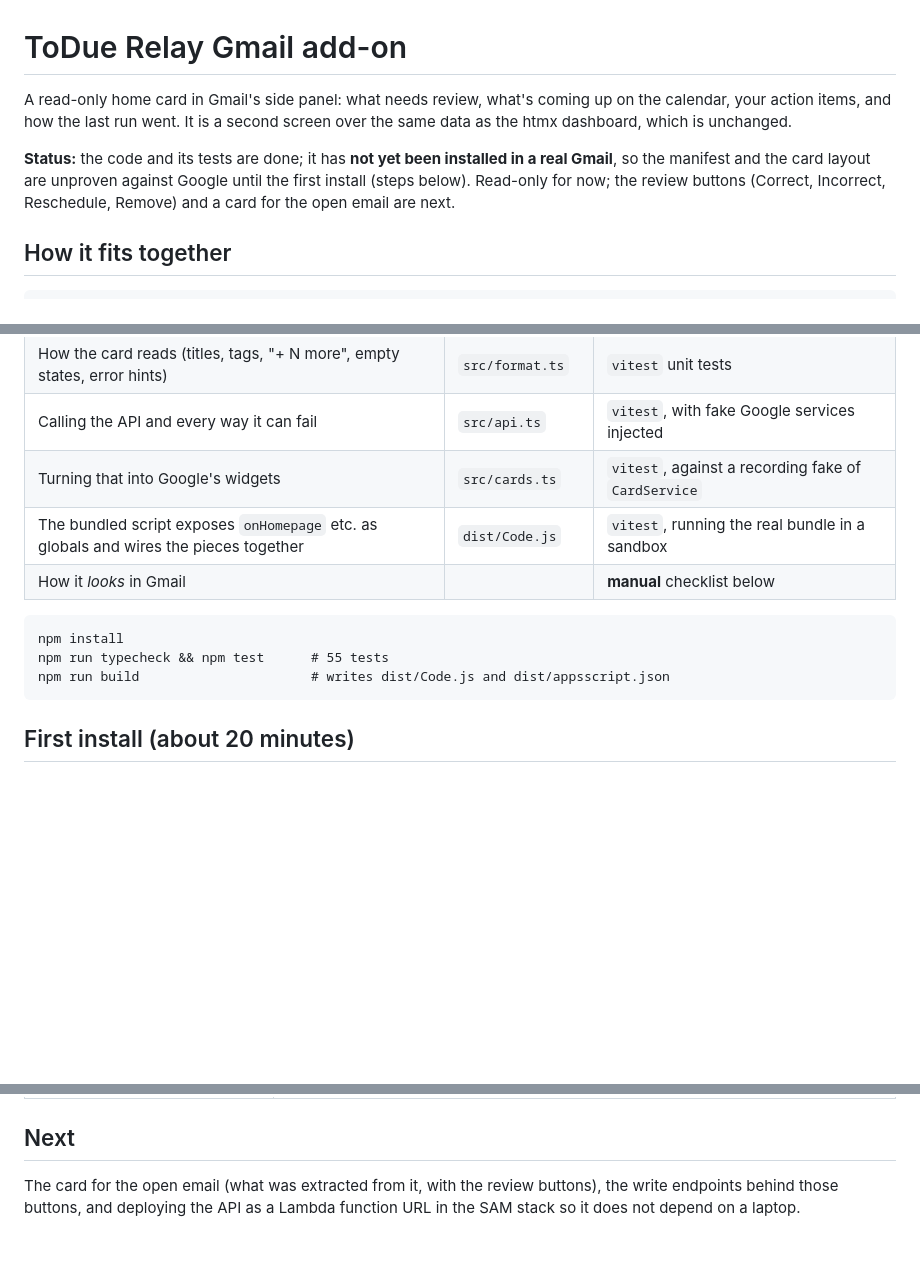
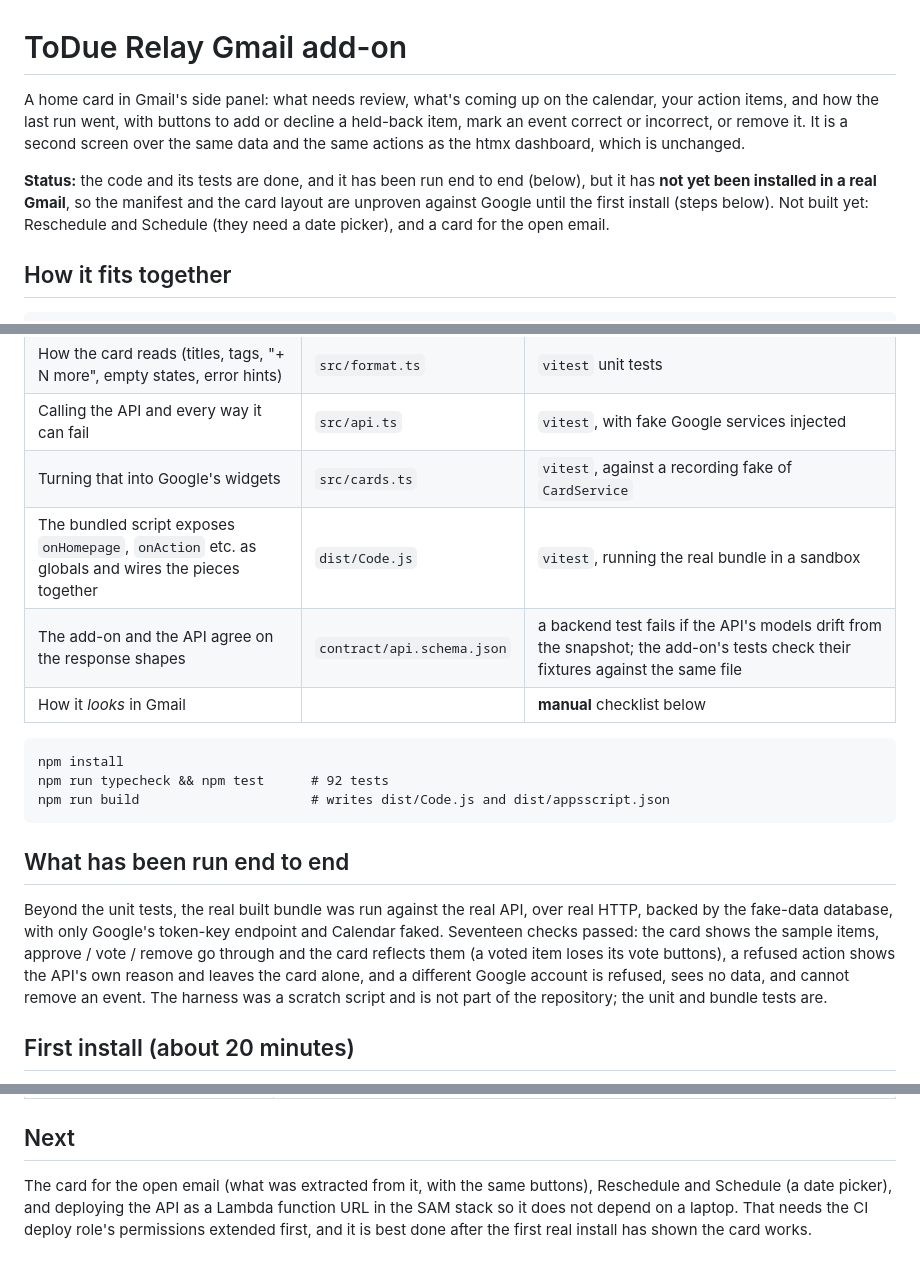
Before and after one commit to sweksha-cloud/todue-relay, a Markdown page: addon/README.md, 3 parts joined by grey strips. Drawn GitHub-style; blank space fills up the shorter version.

````diff
--- a/addon/README.md
+++ b/addon/README.md
@@ -1,13 +1,14 @@
 # ToDue Relay Gmail add-on
 
-A read-only home card in Gmail's side panel: what needs review, what's coming up on the calendar,
-your action items, and how the last run went. It is a second screen over the same data as the htmx
-dashboard, which is unchanged.
+A home card in Gmail's side panel: what needs review, what's coming up on the calendar, your action
+items, and how the last run went, with buttons to add or decline a held-back item, mark an event
+correct or incorrect, or remove it. It is a second screen over the same data and the same actions as
+the htmx dashboard, which is unchanged.
 
-**Status:** the code and its tests are done; it has **not yet been installed in a real Gmail**, so the
-manifest and the card layout are unproven against Google until the first install (steps below).
-Read-only for now; the review buttons (Correct, Incorrect, Reschedule, Remove) and a card for the
-open email are next.
+**Status:** the code and its tests are done, and it has been run end to end (below), but it has **not yet
+been installed in a real Gmail**, so the manifest and the card layout are unproven against Google until
+the first install (steps below). Not built yet: Reschedule and Schedule (they need a date picker), and a
+card for the open email.
 
 ## How it fits together
 
@@ -35,14 +36,24 @@ decides something is in tested code; the untested surface is only the layout of
 | How the card reads (titles, tags, "+ N more", empty states, error hints) | `src/format.ts` | `vitest` unit tests |
 | Calling the API and every way it can fail | `src/api.ts` | `vitest`, with fake Google services injected |
 | Turning that into Google's widgets | `src/cards.ts` | `vitest`, against a recording fake of `CardService` |
-| The bundled script exposes `onHomepage` etc. as globals and wires the pieces together | `dist/Code.js` | `vitest`, running the real bundle in a sandbox |
+| The bundled script exposes `onHomepage`, `onAction` etc. as globals and wires the pieces together | `dist/Code.js` | `vitest`, running the real bundle in a sandbox |
+| The add-on and the API agree on the response shapes | `contract/api.schema.json` | a backend test fails if the API's models drift from the snapshot; the add-on's tests check their fixtures against the same file |
 | How it *looks* in Gmail | | **manual** checklist below |
 
 ```
 npm install
-npm run typecheck && npm test      # 55 tests
+npm run typecheck && npm test      # 92 tests
 npm run build                      # writes dist/Code.js and dist/appsscript.json
 ```
+
+## What has been run end to end
+
+Beyond the unit tests, the real built bundle was run against the real API, over real HTTP, backed by the
+fake-data database, with only Google's token-key endpoint and Calendar faked. Seventeen checks passed:
+the card shows the sample items, approve / vote / remove go through and the card reflects them (a voted item
+loses its vote buttons), a refused action shows the API's own reason and leaves the card alone, and a
+different Google account is refused, sees no data, and cannot remove an event. The harness was a scratch
+script and is not part of the repository; the unit and bundle tests are.
 
 ## First install (about 20 minutes)
 
@@ -105,6 +118,7 @@ Each later change: `npm run push`, reload Gmail.
 
 ## Next
 
-The card for the open email (what was extracted from it, with the review buttons), the write
-endpoints behind those buttons, and deploying the API as a Lambda function URL in the SAM stack so it
-does not depend on a laptop.
+The card for the open email (what was extracted from it, with the same buttons), Reschedule and Schedule
+(a date picker), and deploying the API as a Lambda function URL in the SAM stack so it does not depend on a
+laptop. That needs the CI deploy role's permissions extended first, and it is best done after the first
+real install has shown the card works.
````
Also changed, not shown: other parts of addon/README.md (+2 -0 lines), README.md (+6 -4 lines), docs/design-decisions.md (+12 -5 lines).
